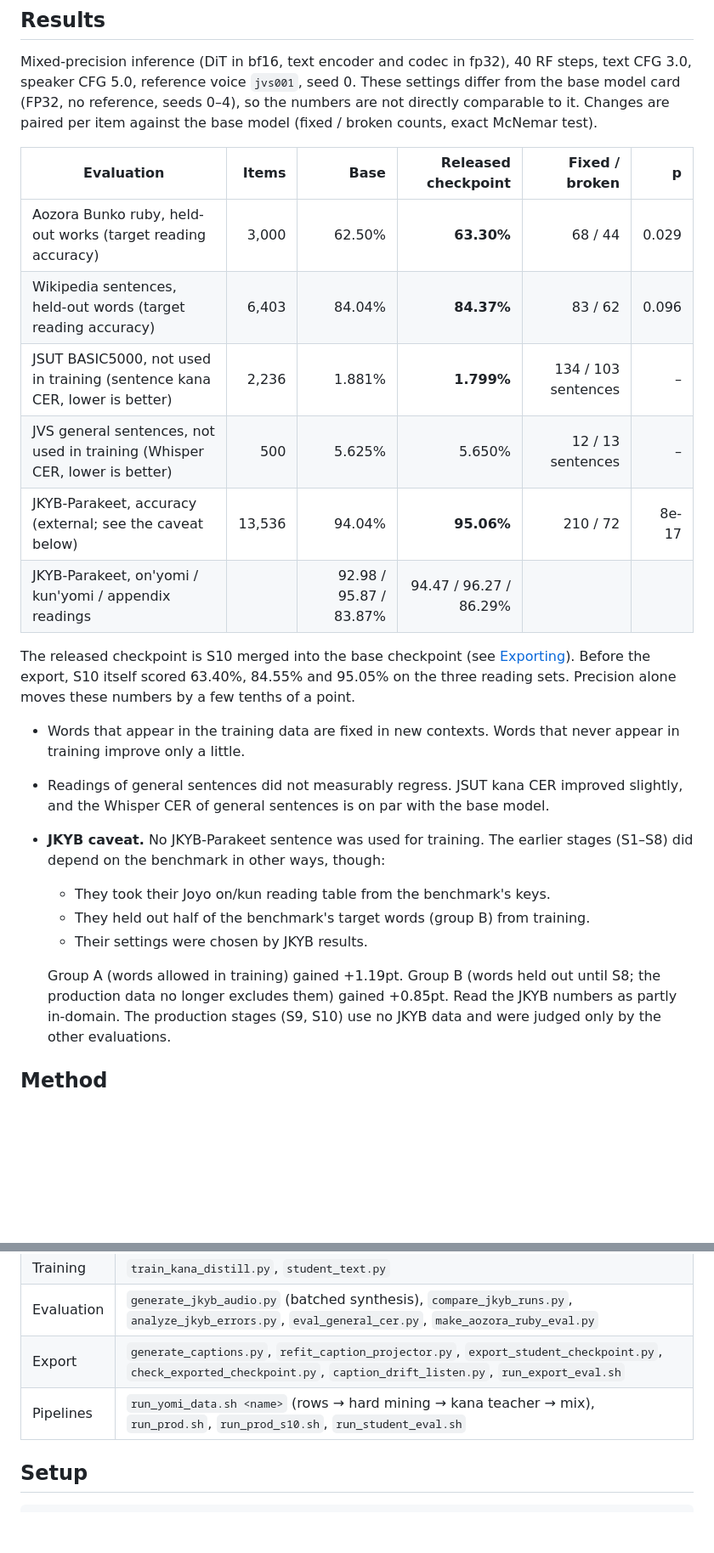
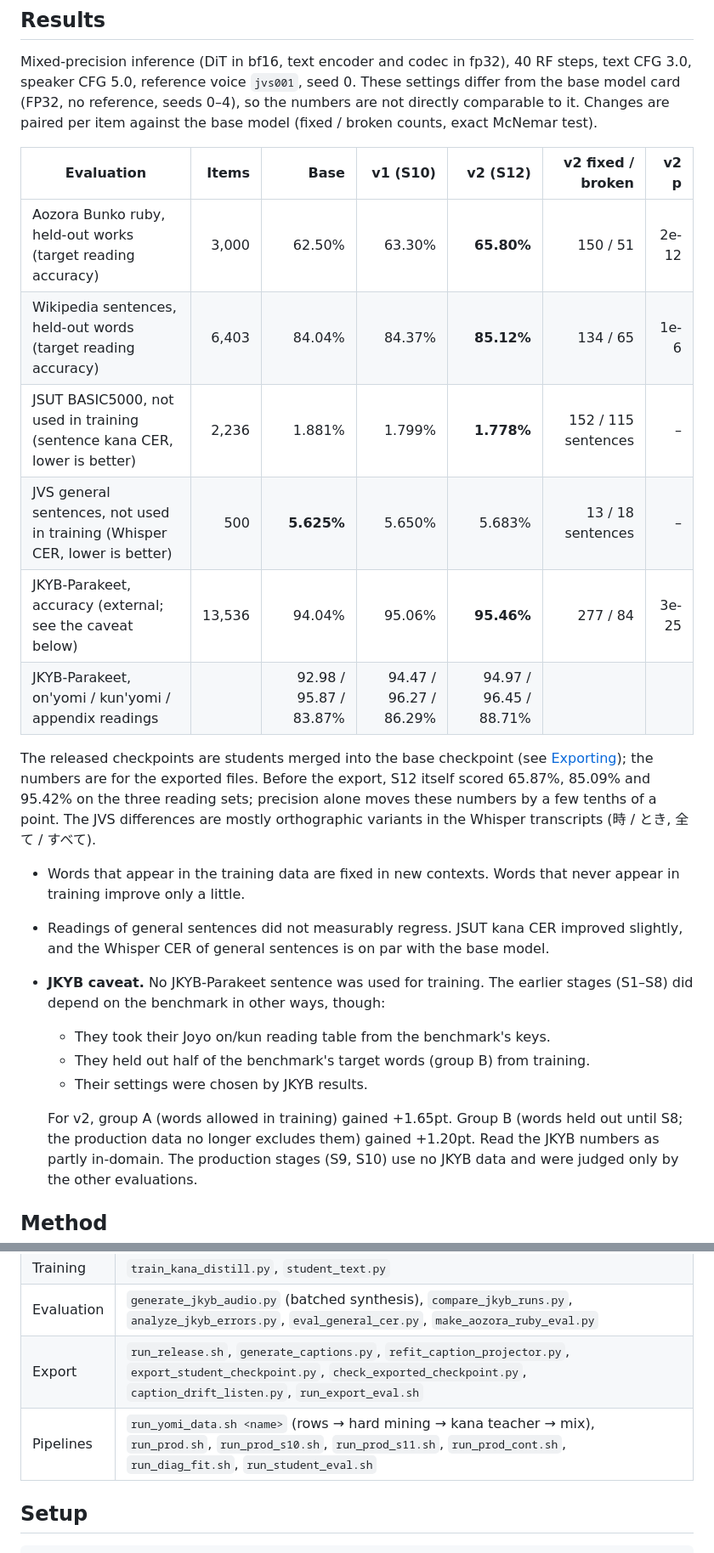
Before and after one commit to takuma104/Irodori-TTS-Experiments, a Markdown page: README.md, 2 parts joined by grey strips. Shown at 85% size. Drawn GitHub-style; blank space fills up the shorter version.

```diff
--- a/README.md
+++ b/README.md
@@ -20,19 +20,20 @@ differ from the base model card (FP32, no reference, seeds 0–4), so the number
 are not directly comparable to it. Changes are paired per item against the base model
 (fixed / broken counts, exact McNemar test).
 
-| Evaluation | Items | Base | Released checkpoint | Fixed / broken | p |
-|---|---:|---:|---:|---:|---:|
-| Aozora Bunko ruby, held-out works (target reading accuracy) | 3,000 | 62.50% | **63.30%** | 68 / 44 | 0.029 |
-| Wikipedia sentences, held-out words (target reading accuracy) | 6,403 | 84.04% | **84.37%** | 83 / 62 | 0.096 |
-| JSUT BASIC5000, not used in training (sentence kana CER, lower is better) | 2,236 | 1.881% | **1.799%** | 134 / 103 sentences | – |
-| JVS general sentences, not used in training (Whisper CER, lower is better) | 500 | 5.625% | 5.650% | 12 / 13 sentences | – |
-| JKYB-Parakeet, accuracy (external; see the caveat below) | 13,536 | 94.04% | **95.06%** | 210 / 72 | 8e-17 |
-| JKYB-Parakeet, on'yomi / kun'yomi / appendix readings | | 92.98 / 95.87 / 83.87% | 94.47 / 96.27 / 86.29% | | |
+| Evaluation | Items | Base | v1 (S10) | **v2 (S12)** | v2 fixed / broken | v2 p |
+|---|---:|---:|---:|---:|---:|---:|
+| Aozora Bunko ruby, held-out works (target reading accuracy) | 3,000 | 62.50% | 63.30% | **65.80%** | 150 / 51 | 2e-12 |
+| Wikipedia sentences, held-out words (target reading accuracy) | 6,403 | 84.04% | 84.37% | **85.12%** | 134 / 65 | 1e-6 |
+| JSUT BASIC5000, not used in training (sentence kana CER, lower is better) | 2,236 | 1.881% | 1.799% | **1.778%** | 152 / 115 sentences | – |
+| JVS general sentences, not used in training (Whisper CER, lower is better) | 500 | **5.625%** | 5.650% | 5.683% | 13 / 18 sentences | – |
+| JKYB-Parakeet, accuracy (external; see the caveat below) | 13,536 | 94.04% | 95.06% | **95.46%** | 277 / 84 | 3e-25 |
+| JKYB-Parakeet, on'yomi / kun'yomi / appendix readings | | 92.98 / 95.87 / 83.87% | 94.47 / 96.27 / 86.29% | 94.97 / 96.45 / 88.71% | | |
 
-The released checkpoint is S10 merged into the base checkpoint (see
-[Exporting](#exporting-a-checkpoint)). Before the export, S10 itself scored 63.40%,
-84.55% and 95.05% on the three reading sets. Precision alone moves these numbers by a few
-tenths of a point.
+The released checkpoints are students merged into the base checkpoint (see
+[Exporting](#exporting-a-checkpoint)); the numbers are for the exported files. Before the
+export, S12 itself scored 65.87%, 85.09% and 95.42% on the three reading sets; precision
+alone moves these numbers by a few tenths of a point. The JVS differences are mostly
+orthographic variants in the Whisper transcripts (時 / とき, 全て / すべて).
 
 - Words that appear in the training data are fixed in new contexts. Words that never
   appear in training improve only a little.
@@ -44,8 +45,8 @@ tenths of a point.
   - They held out half of the benchmark's target words (group B) from training.
   - Their settings were chosen by JKYB results.
 
-  Group A (words allowed in training) gained +1.19pt. Group B (words held out until S8;
-  the production data no longer excludes them) gained +0.85pt. Read the JKYB numbers as
+  For v2, group A (words allowed in training) gained +1.65pt. Group B (words held out until S8;
+  the production data no longer excludes them) gained +1.20pt. Read the JKYB numbers as
   partly in-domain. The production stages (S9, S10) use no JKYB data and were judged
   only by the other evaluations.
 
@@ -167,8 +184,8 @@ Main scripts:
 | Teacher | `generate_teacher_latents.py` (kanji/kana), `mix_teacher_by_difficulty.py` (hard mining) |
 | Training | `train_kana_distill.py`, `student_text.py` |
 | Evaluation | `generate_jkyb_audio.py` (batched synthesis), `compare_jkyb_runs.py`, `analyze_jkyb_errors.py`, `eval_general_cer.py`, `make_aozora_ruby_eval.py` |
-| Export | `generate_captions.py`, `refit_caption_projector.py`, `export_student_checkpoint.py`, `check_exported_checkpoint.py`, `caption_drift_listen.py`, `run_export_eval.sh` |
-| Pipelines | `run_yomi_data.sh <name>` (rows → hard mining → kana teacher → mix), `run_prod.sh`, `run_prod_s10.sh`, `run_student_eval.sh` |
+| Export | `run_release.sh`, `generate_captions.py`, `refit_caption_projector.py`, `export_student_checkpoint.py`, `check_exported_checkpoint.py`, `caption_drift_listen.py`, `run_export_eval.sh` |
+| Pipelines | `run_yomi_data.sh <name>` (rows → hard mining → kana teacher → mix), `run_prod.sh`, `run_prod_s10.sh`, `run_prod_s11.sh`, `run_prod_cont.sh`, `run_diag_fit.sh`, `run_student_eval.sh` |
 
 ## Setup
 
```
Also changed, not shown: other parts of README.md (+36 -18 lines), docs/reports/yomi_production.md (+22 -0 lines).
